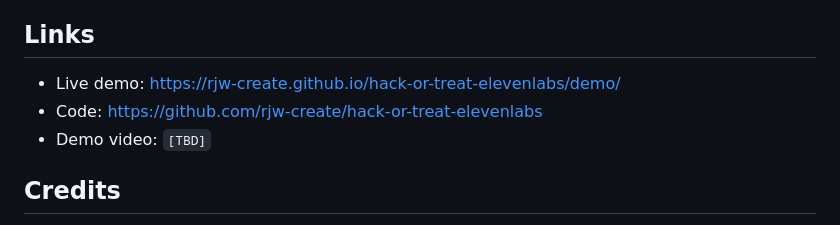
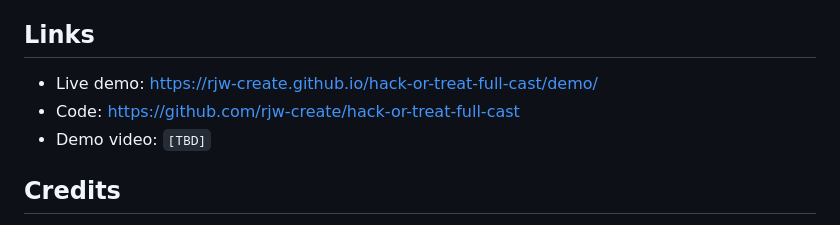
Before and after one commit to rjw-create/hack-or-treat-elevenlabs, a Markdown page: 2026-10-31-submission.md, the part around the change. GitHub-like rendering.

```diff
--- a/2026-10-31-submission.md
+++ b/2026-10-31-submission.md
@@ -54,8 +54,8 @@ Dialogue costs 1 credit per character; sound effects about 100 each.
 - More public-domain stories through the same pipeline.
 
 ## Links
-- Live demo: https://rjw-create.github.io/hack-or-treat-elevenlabs/demo/
-- Code: https://github.com/rjw-create/hack-or-treat-elevenlabs
+- Live demo: https://rjw-create.github.io/hack-or-treat-full-cast/demo/
+- Code: https://github.com/rjw-create/hack-or-treat-full-cast
 - Demo video: `[TBD]`
 
 ## Credits
```
Also changed, not shown: README.md (+1 -1 lines), docs/2026-10-31-demo-script.md (+1 -1 lines).
